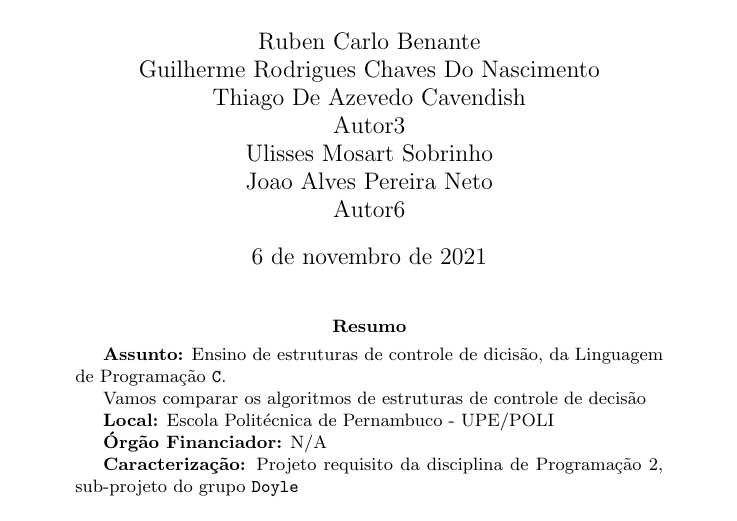
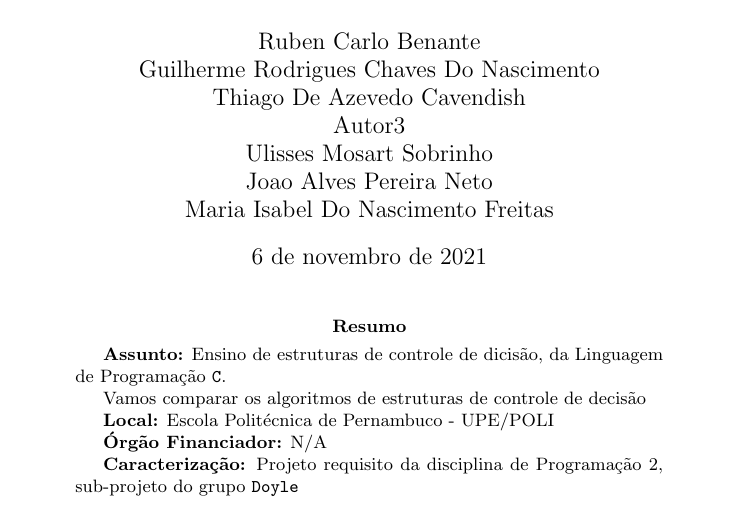
Before and after one commit to thcupe/Tdac.007, a LaTeX paper (Discreta_P02/testes/pext-prog2-benante-sobrenome1-sobrenome2.tex): part of page 1 of 7, cut so that both start at the same text. Compiled offline with pdfLaTeX.

Commit message:
Teste do PDF

```diff
--- a/Discreta_P02/testes/pext-prog2-benante-sobrenome1-sobrenome2.tex
+++ b/Discreta_P02/testes/pext-prog2-benante-sobrenome1-sobrenome2.tex
@@ -48,7 +48,7 @@
 \title{ Programação 2:
         Aulas sobre estruturas de controle de decisão}
 
-\author{Ruben Carlo Benante \\ Guilherme Rodrigues Chaves Do Nascimento \\ Thiago De Azevedo Cavendish \\ Autor3 \\ Ulisses Mosart Sobrinho \\ Joao Alves Pereira Neto \\ Autor6 }
+\author{Ruben Carlo Benante \\ Guilherme Rodrigues Chaves Do Nascimento \\ Thiago De Azevedo Cavendish \\ Autor3 \\ Ulisses Mosart Sobrinho \\ Joao Alves Pereira Neto \\ Maria Isabel Do Nascimento Freitas }
 
 \begin{document} % início do PDF %
 
```
Also changed, not shown: Discreta_P02/testes/pext-prog2-benante-sobrenome1-sobrenome2.pdf, Discreta_P02/testes/pext-prog2-benante-sobrenome1-sobrenome2.tex (2 more changed lines), 2 other files.
